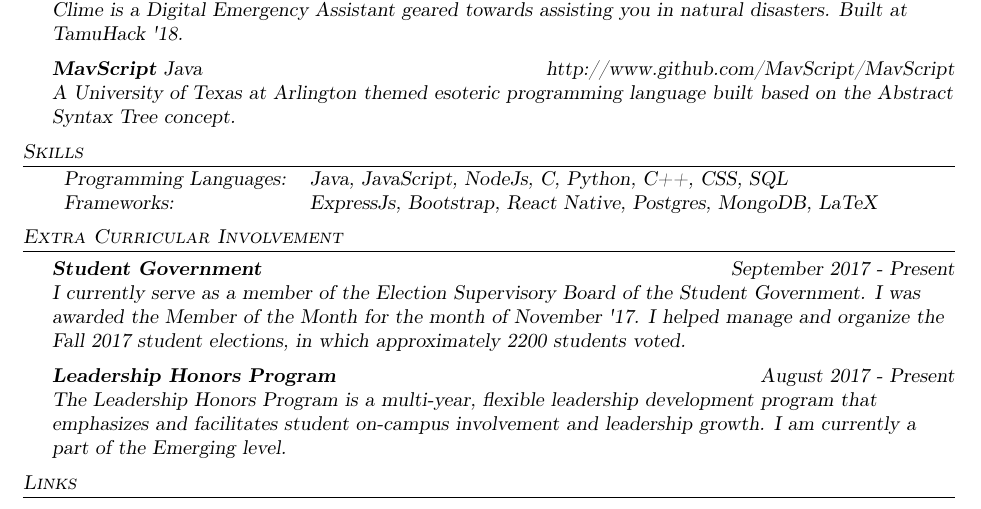
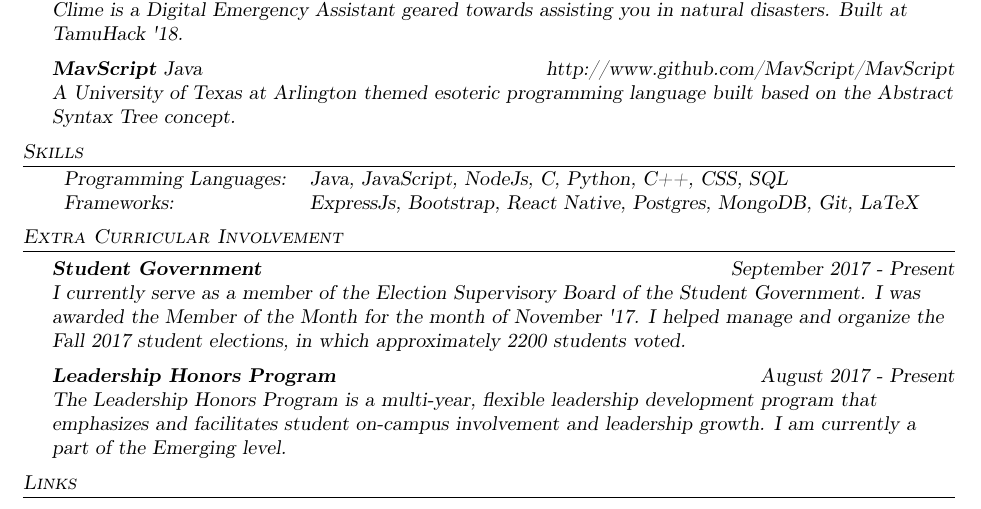
Before and after one commit to adarsh9pai/PaiResume, a LaTeX CV (resume.tex): part of the page, cut so that both start at the same text. Compiled offline with pdfLaTeX.

Commit message:
Add files via upload

```diff
--- a/resume.tex
+++ b/resume.tex
@@ -110,7 +111,7 @@ A University of Texas at Arlington themed esoteric programming language built ba
 \header{Skills}
 \begin{tabular}{ l l }
 	Programming Languages: & Java, JavaScript, NodeJs, C, Python, C++, CSS, SQL    \\
-	Frameworks:            & ExpressJs, Bootstrap, React Native, Postgres, MongoDB, LaTeX \\
+	Frameworks:            & ExpressJs, Bootstrap, React Native, Postgres, MongoDB, Git, LaTeX \\
 \end{tabular}
 \vspace{2mm}
 
```
Also changed, not shown: resume.pdf, resume.tex (6 more changed lines).
